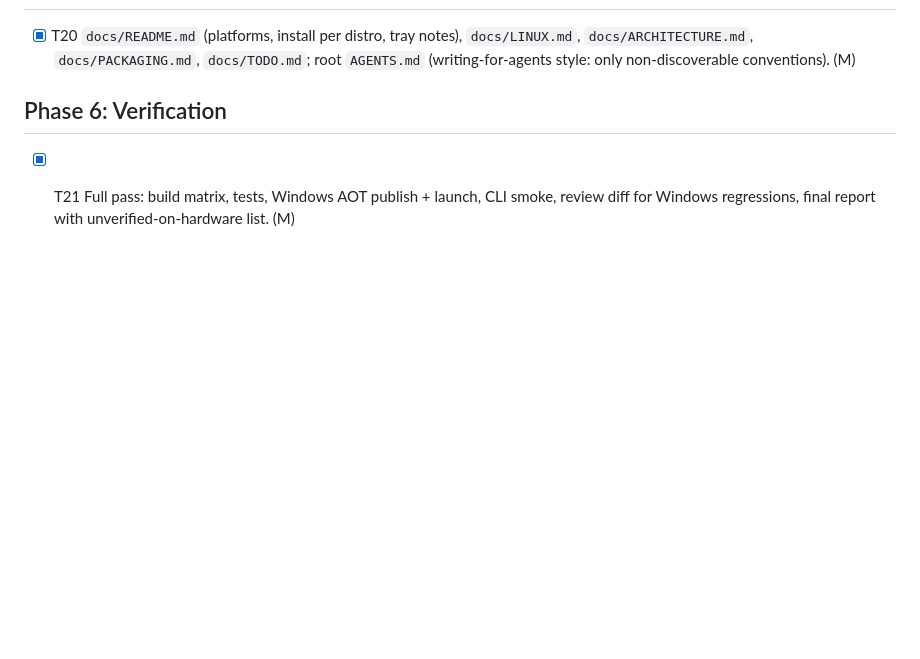
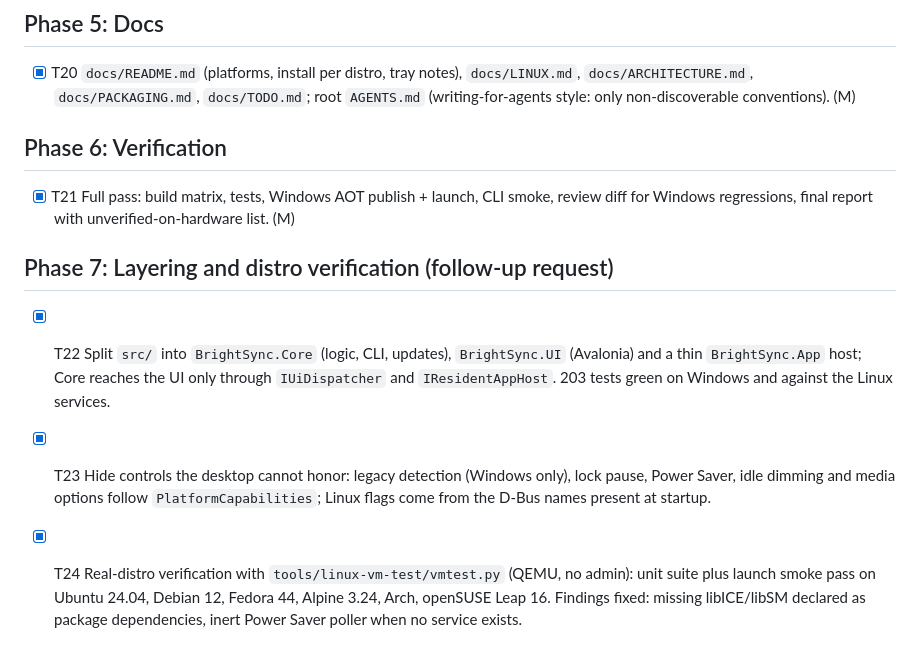
Before and after one commit to bberka/BrightSync, a Markdown page: tasks/todo.md, the part around the change. Drawn GitHub-style; blank space fills up the shorter version.

```diff
--- a/tasks/todo.md
+++ b/tasks/todo.md
@@ -44,3 +44,8 @@ Standing verification after every task: `dotnet build BrightSync.sln` clean, `do
 
 ## Phase 6: Verification
 - [x] T21 Full pass: build matrix, tests, Windows AOT publish + launch, CLI smoke, review diff for Windows regressions, final report with unverified-on-hardware list. (M)
+
+## Phase 7: Layering and distro verification (follow-up request)
+- [x] T22 Split `src/` into `BrightSync.Core` (logic, CLI, updates), `BrightSync.UI` (Avalonia) and a thin `BrightSync.App` host; Core reaches the UI only through `IUiDispatcher` and `IResidentAppHost`. 203 tests green on Windows and against the Linux services.
+- [x] T23 Hide controls the desktop cannot honor: legacy detection (Windows only), lock pause, Power Saver, idle dimming and media options follow `PlatformCapabilities`; Linux flags come from the D-Bus names present at startup.
+- [x] T24 Real-distro verification with `tools/linux-vm-test/vmtest.py` (QEMU, no admin): unit suite plus launch smoke pass on Ubuntu 24.04, Debian 12, Fedora 44, Alpine 3.24, Arch, openSUSE Leap 16. Findings fixed: missing libICE/libSM declared as package dependencies, inert Power Saver poller when no service exists.
```
Also changed, not shown: docs/LINUX.md (+2 -2 lines).
